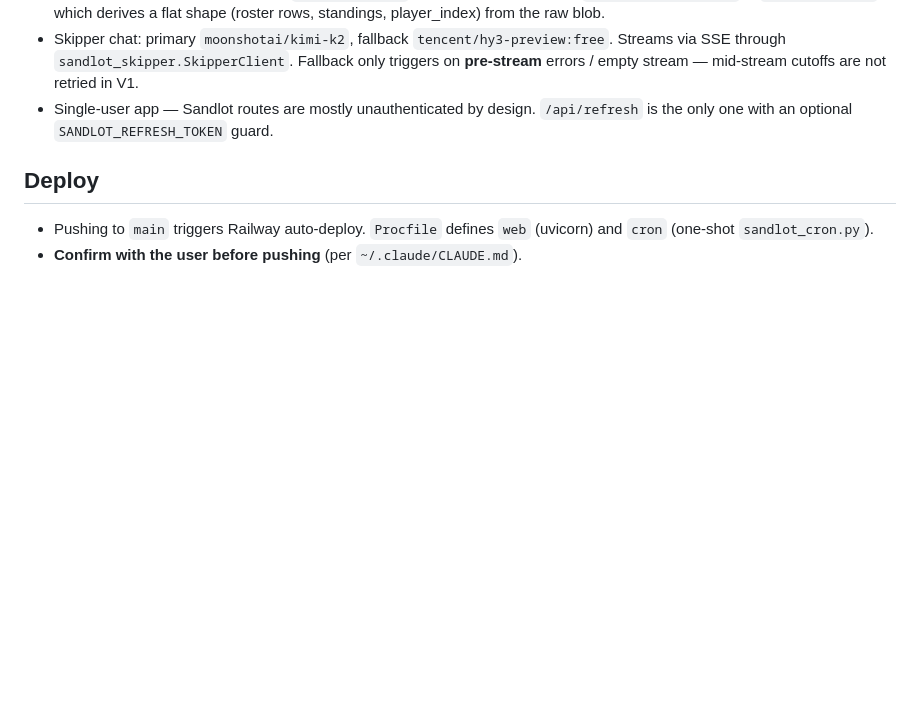
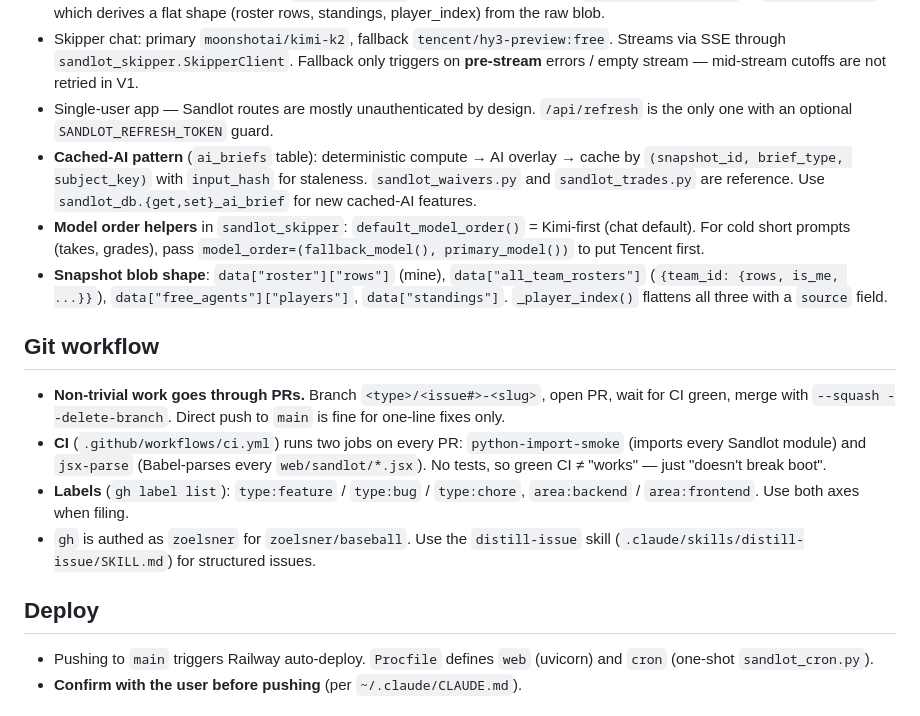
Before and after one commit to zoelsner/baseball, a Markdown page: CLAUDE.md, the part around the change. Rendered like a GitHub page; blank space fills up the shorter version.

Commit message:
docs: capture PR workflow + cached-AI pattern in CLAUDE.md
Adds a Git workflow section covering branch → PR → CI → merge, the two CI
jobs, label conventions, and the distill-issue skill. Also extends the
Sandlot backend section with three pieces of implicit knowledge that were
costing an Explore round-trip per session: the ai_briefs cache pattern,
model-order helpers (Kimi-first vs Tencent-first), and the snapshot blob
key shape.

Co-Authored-By: Claude Opus 4.7 (1M context) <noreply@anthropic.com>

```diff
--- a/CLAUDE.md
+++ b/CLAUDE.md
@@ -45,6 +45,16 @@ There is **no test suite** — no `tests/`, no `conftest.py`, no pytest in `requ
 - Snapshots are stored as JSONB in `snapshots.data`. The frontend reads from `_snapshot_payload()` in `sandlot_api.py`, which derives a flat shape (roster rows, standings, player_index) from the raw blob.
 - Skipper chat: primary `moonshotai/kimi-k2`, fallback `tencent/hy3-preview:free`. Streams via SSE through `sandlot_skipper.SkipperClient`. Fallback only triggers on **pre-stream** errors / empty stream — mid-stream cutoffs are not retried in V1.
 - Single-user app — Sandlot routes are mostly unauthenticated by design. `/api/refresh` is the only one with an optional `SANDLOT_REFRESH_TOKEN` guard.
+- **Cached-AI pattern** (`ai_briefs` table): deterministic compute → AI overlay → cache by `(snapshot_id, brief_type, subject_key)` with `input_hash` for staleness. `sandlot_waivers.py` and `sandlot_trades.py` are reference. Use `sandlot_db.{get,set}_ai_brief` for new cached-AI features.
+- **Model order helpers** in `sandlot_skipper`: `default_model_order()` = Kimi-first (chat default). For cold short prompts (takes, grades), pass `model_order=(fallback_model(), primary_model())` to put Tencent first.
+- **Snapshot blob shape**: `data["roster"]["rows"]` (mine), `data["all_team_rosters"]` (`{team_id: {rows, is_me, ...}}`), `data["free_agents"]["players"]`, `data["standings"]`. `_player_index()` flattens all three with a `source` field.
+
+## Git workflow
+
+- **Non-trivial work goes through PRs.** Branch `<type>/<issue#>-<slug>`, open PR, wait for CI green, merge with `--squash --delete-branch`. Direct push to `main` is fine for one-line fixes only.
+- **CI** (`.github/workflows/ci.yml`) runs two jobs on every PR: `python-import-smoke` (imports every Sandlot module) and `jsx-parse` (Babel-parses every `web/sandlot/*.jsx`). No tests, so green CI ≠ "works" — just "doesn't break boot".
+- **Labels** (`gh label list`): `type:feature` / `type:bug` / `type:chore`, `area:backend` / `area:frontend`. Use both axes when filing.
+- `gh` is authed as `zoelsner` for `zoelsner/baseball`. Use the `distill-issue` skill (`.claude/skills/distill-issue/SKILL.md`) for structured issues.
 
 ## Deploy
 
```
